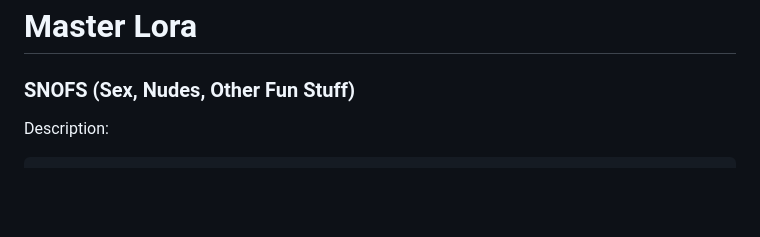
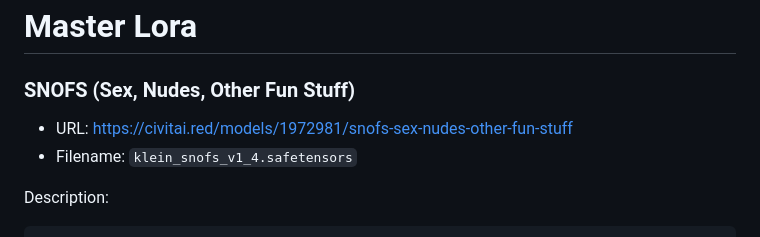
Before and after one commit to johnathost/apple-local-studio, a Markdown page: lora.md, the part around the change. GitHub-like rendering; blank space fills up the shorter version.

```diff
--- a/lora.md
+++ b/lora.md
@@ -1,6 +1,8 @@
 # Master Lora
 
 ### SNOFS (Sex, Nudes, Other Fun Stuff)
+- URL: https://civitai.red/models/1972981/snofs-sex-nudes-other-fun-stuff
+- Filename: ``klein_snofs_v1_4.safetensors``
 
 Description:
 
```
